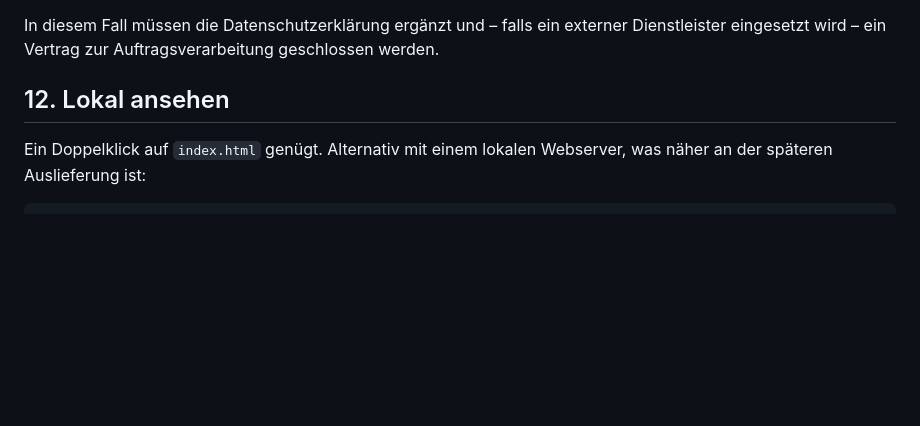
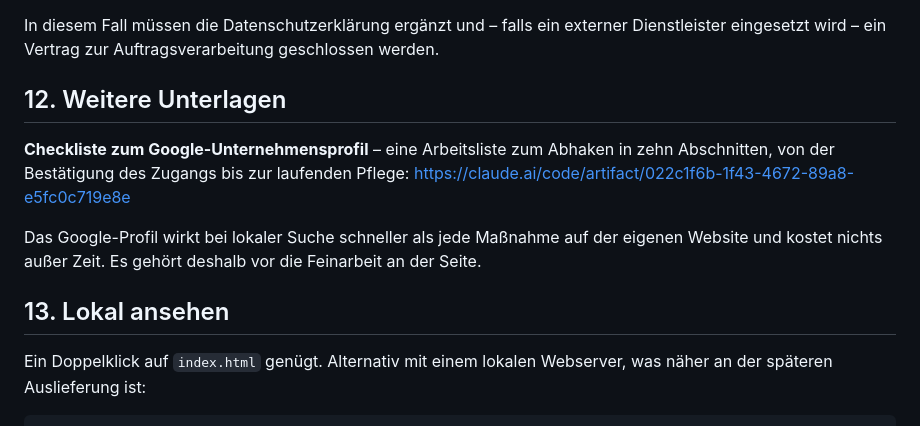
Before and after one commit to 9jkjj975zg-dev/URO-Praxis, a Markdown page: README.md, the part around the change. Drawn GitHub-style; blank space fills up the shorter version.

Commit message:
README: Verweis auf die Checkliste zum Google-Unternehmensprofil
Die Checkliste liegt als eigenes Dokument vor und gehoert nicht in das
Web-Verzeichnis; die README verweist darauf.

Co-Authored-By: Claude Opus 5 <noreply@anthropic.com>
Claude-Session: https://claude.ai/code/session_01GhCKRQ1hdyqvfng1Hc4d8U

```diff
--- a/README.md
+++ b/README.md
@@ -301,7 +301,17 @@ In diesem Fall müssen die Datenschutzerklärung ergänzt und – falls ein exte
 Dienstleister eingesetzt wird – ein Vertrag zur Auftragsverarbeitung
 geschlossen werden.
 
-## 12. Lokal ansehen
+## 12. Weitere Unterlagen
+
+**Checkliste zum Google-Unternehmensprofil** – eine Arbeitsliste zum Abhaken in
+zehn Abschnitten, von der Bestätigung des Zugangs bis zur laufenden Pflege:
+<https://claude.ai/code/artifact/022c1f6b-1f43-4672-89a8-e5fc0c719e8e>
+
+Das Google-Profil wirkt bei lokaler Suche schneller als jede Maßnahme auf der
+eigenen Website und kostet nichts außer Zeit. Es gehört deshalb vor die
+Feinarbeit an der Seite.
+
+## 13. Lokal ansehen
 
 Ein Doppelklick auf `index.html` genügt. Alternativ mit einem lokalen
 Webserver, was näher an der späteren Auslieferung ist:
```
